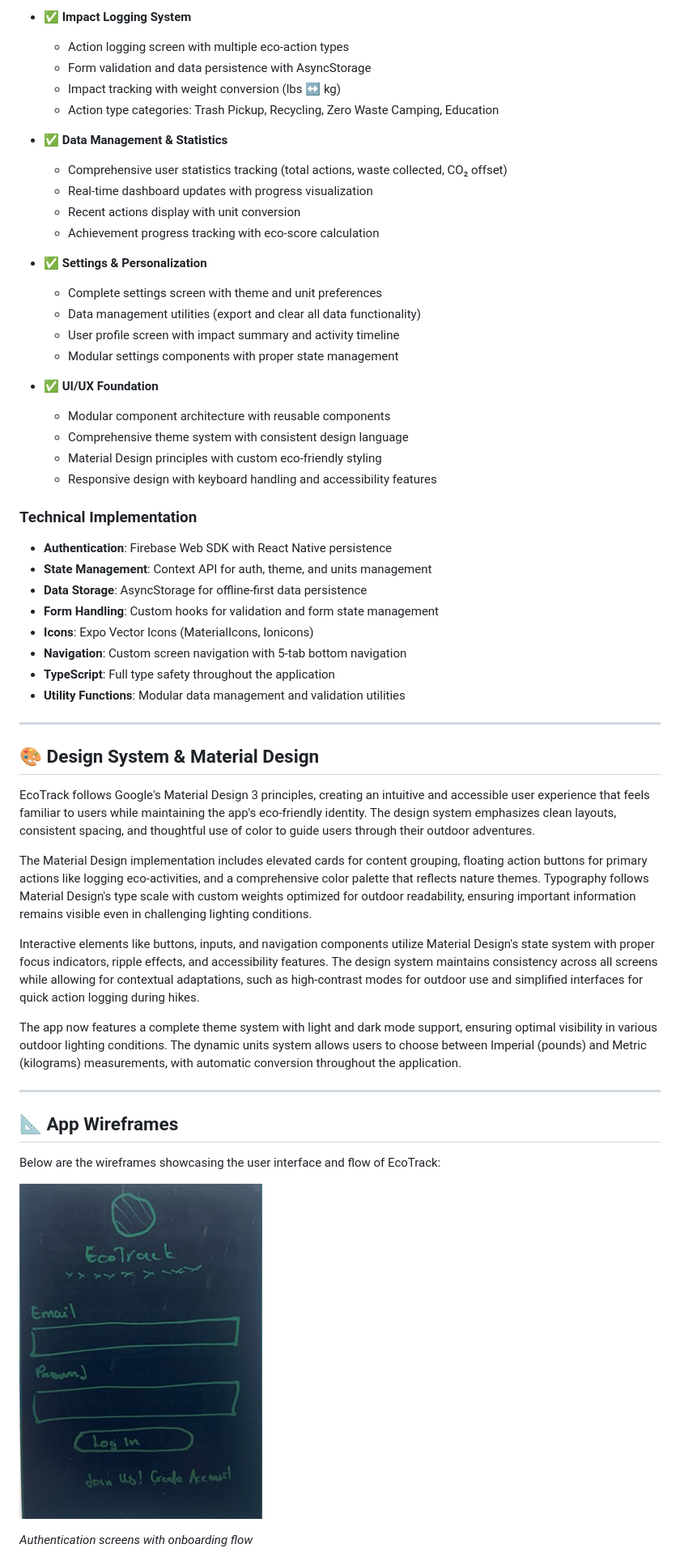
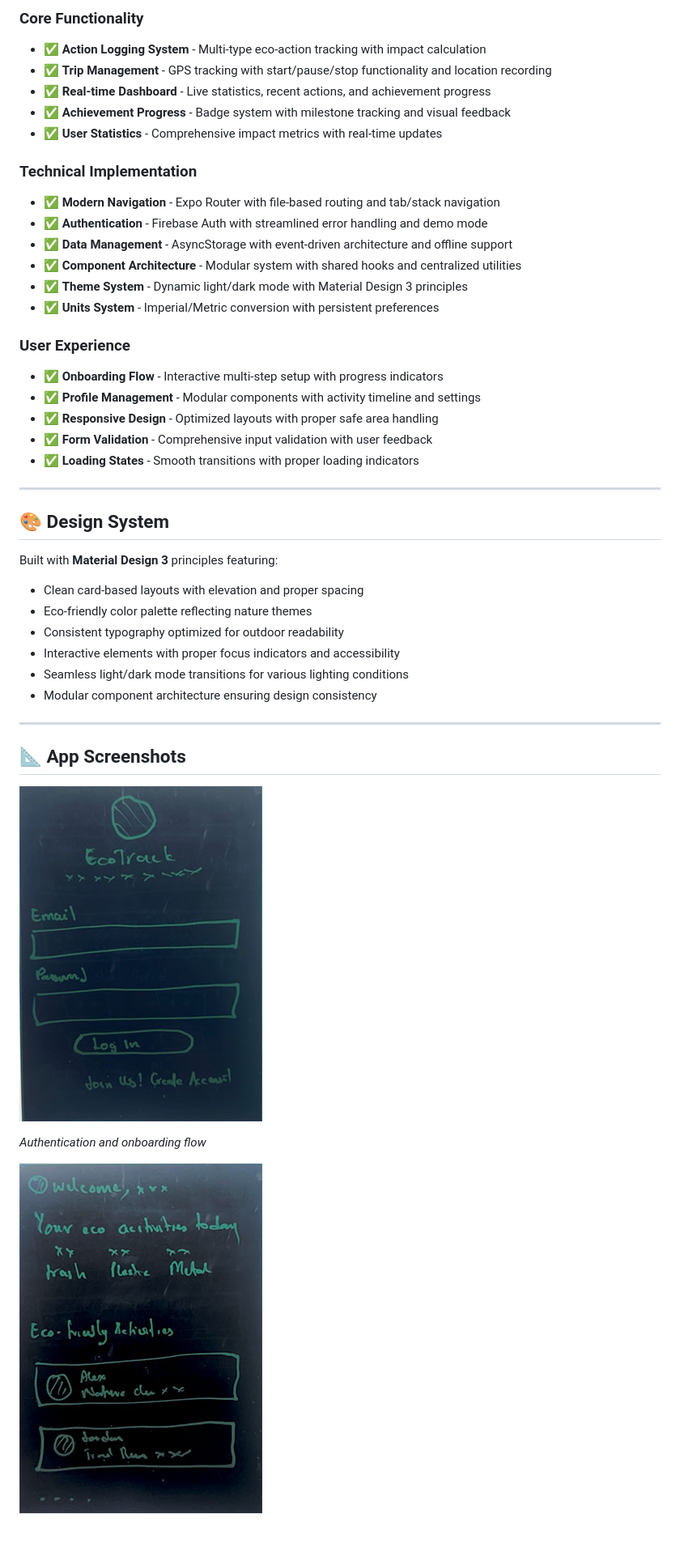
Before and after one commit to gilleon/ecoTrack, a Markdown page: README.md, the part around the change printed below. Shown: that part at 81% size. Drawn GitHub-style; blank space fills up the shorter version.

```diff
--- a/README.md
+++ b/README.md
@@ -51,56 +19,44 @@ EcoTrack is a mobile app designed for hikers and nature enthusiasts who want to
-- ✅ **Impact Logging System**
-  - Action logging screen with multiple eco-action types
-  - Form validation and data persistence with AsyncStorage
-  - Impact tracking with weight conversion (lbs ↔ kg)
-  - Action type categories: Trash Pickup, Recycling, Zero Waste Camping, Education
-
-- ✅ **Data Management & Statistics**
-  - Comprehensive user statistics tracking (total actions, waste collected, CO₂ offset)
-  - Real-time dashboard updates with progress visualization
-  - Recent actions display with unit conversion
-  - Achievement progress tracking with eco-score calculation
-
-- ✅ **Settings & Personalization**
-  - Complete settings screen with theme and unit preferences
-  - Data management utilities (export and clear all data functionality)
-  - User profile screen with impact summary and activity timeline
-  - Modular settings components with proper state management
-
-- ✅ **UI/UX Foundation**
-  - Modular component architecture with reusable components
-  - Comprehensive theme system with consistent design language
-  - Material Design principles with custom eco-friendly styling
-  - Responsive design with keyboard handling and accessibility features
+### Core Functionality
+- ✅ **Action Logging System** - Multi-type eco-action tracking with impact calculation
+- ✅ **Trip Management** - GPS tracking with start/pause/stop functionality and location recording
+- ✅ **Real-time Dashboard** - Live statistics, recent actions, and achievement progress
+- ✅ **Achievement Progress** - Badge system with milestone tracking and visual feedback
+- ✅ **User Statistics** - Comprehensive impact metrics with real-time updates
 
 ### Technical Implementation
-- **Authentication**: Firebase Web SDK with React Native persistence
-- **State Management**: Context API for auth, theme, and units management
-- **Data Storage**: AsyncStorage for offline-first data persistence
-- **Form Handling**: Custom hooks for validation and form state management
-- **Icons**: Expo Vector Icons (MaterialIcons, Ionicons)
-- **Navigation**: Custom screen navigation with 5-tab bottom navigation
-- **TypeScript**: Full type safety throughout the application
-- **Utility Functions**: Modular data management and validation utilities
+- ✅ **Modern Navigation** - Expo Router with file-based routing and tab/stack navigation
+- ✅ **Authentication** - Firebase Auth with streamlined error handling and demo mode
+- ✅ **Data Management** - AsyncStorage with event-driven architecture and offline support
+- ✅ **Component Architecture** - Modular system with shared hooks and centralized utilities
+- ✅ **Theme System** - Dynamic light/dark mode with Material Design 3 principles
+- ✅ **Units System** - Imperial/Metric conversion with persistent preferences
+
+### User Experience
+- ✅ **Onboarding Flow** - Interactive multi-step setup with progress indicators
+- ✅ **Profile Management** - Modular components with activity timeline and settings
+- ✅ **Responsive Design** - Optimized layouts with proper safe area handling
+- ✅ **Form Validation** - Comprehensive input validation with user feedback
+- ✅ **Loading States** - Smooth transitions with proper loading indicators
 
 ---
 
-## 🎨 Design System & Material Design
+## 🎨 Design System
 
-EcoTrack follows Google's Material Design 3 principles, creating an intuitive and accessible user experience that feels familiar to users while maintaining the app's eco-friendly identity. The design system emphasizes clean layouts, consistent spacing, and thoughtful use of color to guide users through their outdoor adventures.
-
-The Material Design implementation includes elevated cards for content grouping, floating action buttons for primary actions like logging eco-activities, and a comprehensive color palette that reflects nature themes. Typography follows Material Design's type scale with custom weights optimized for outdoor readability, ensuring important information remains visible even in challenging lighting conditions.
-
-Interactive elements like buttons, inputs, and navigation components utilize Material Design's state system with proper focus indicators, ripple effects, and accessibility features. The design system maintains consistency across all screens while allowing for contextual adaptations, such as high-contrast modes for outdoor use and simplified interfaces for quick action logging during hikes.
-
-The app now features a complete theme system with light and dark mode support, ensuring optimal visibility in various outdoor lighting conditions. The dynamic units system allows users to choose between Imperial (pounds) and Metric (kilograms) measurements, with automatic conversion throughout the application.
+Built with **Material Design 3** principles featuring:
+- Clean card-based layouts with elevation and proper spacing
+- Eco-friendly color palette reflecting nature themes
+- Consistent typography optimized for outdoor readability
+- Interactive elements with proper focus indicators and accessibility
+- Seamless light/dark mode transitions for various lighting conditions
+- Modular component architecture ensuring design consistency
 
 ---
 
-## 📐 App Wireframes
+## 📐 App Screenshots
 
-Below are the wireframes showcasing the user interface and flow of EcoTrack:
+![Auth Screen](./assets/wireframes/login.jpg)
 
-![Auth Screen Wireframe](./assets/wireframes/login.jpg)
+*Authentication and onboarding flow*
 
-*Authentication screens with onboarding flow*
+![Dashboard](./assets/wireframes/homescreen.jpg)
 
```
Also changed, not shown: other parts of README.md (+112 -112 lines).
